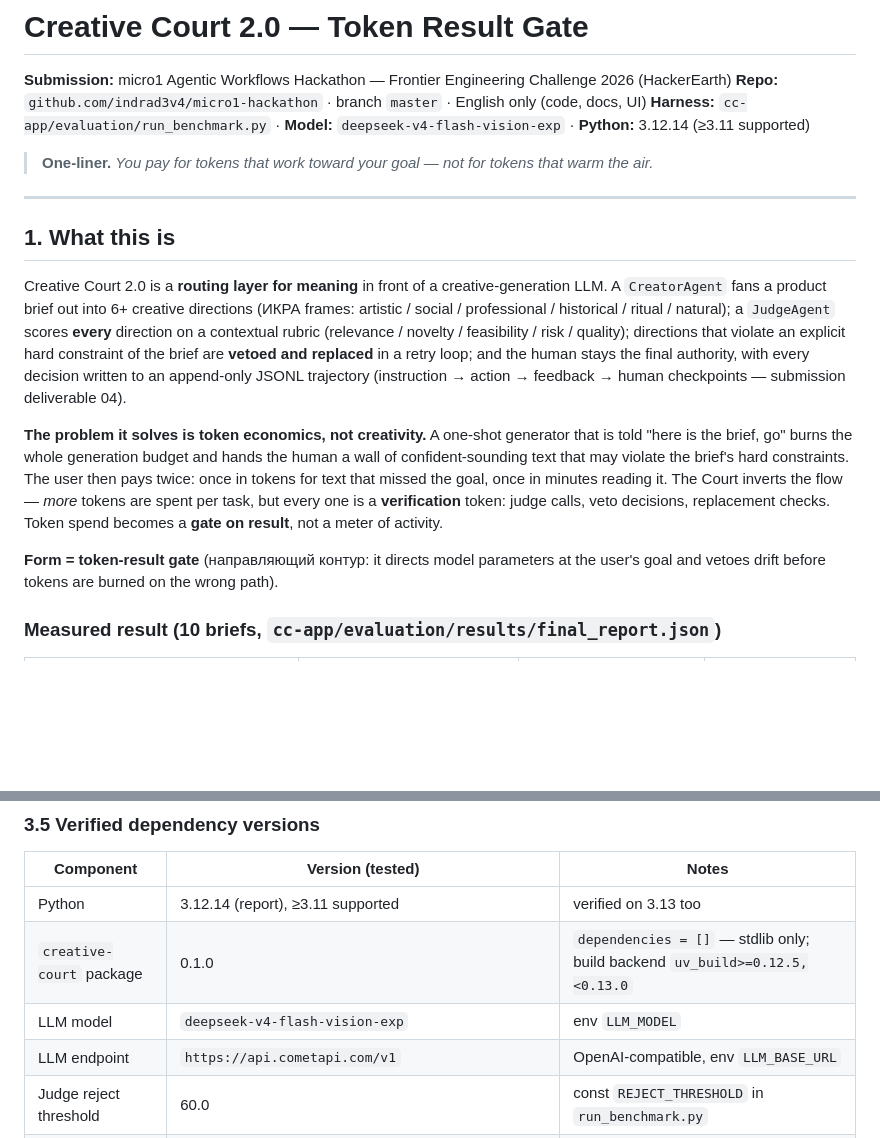
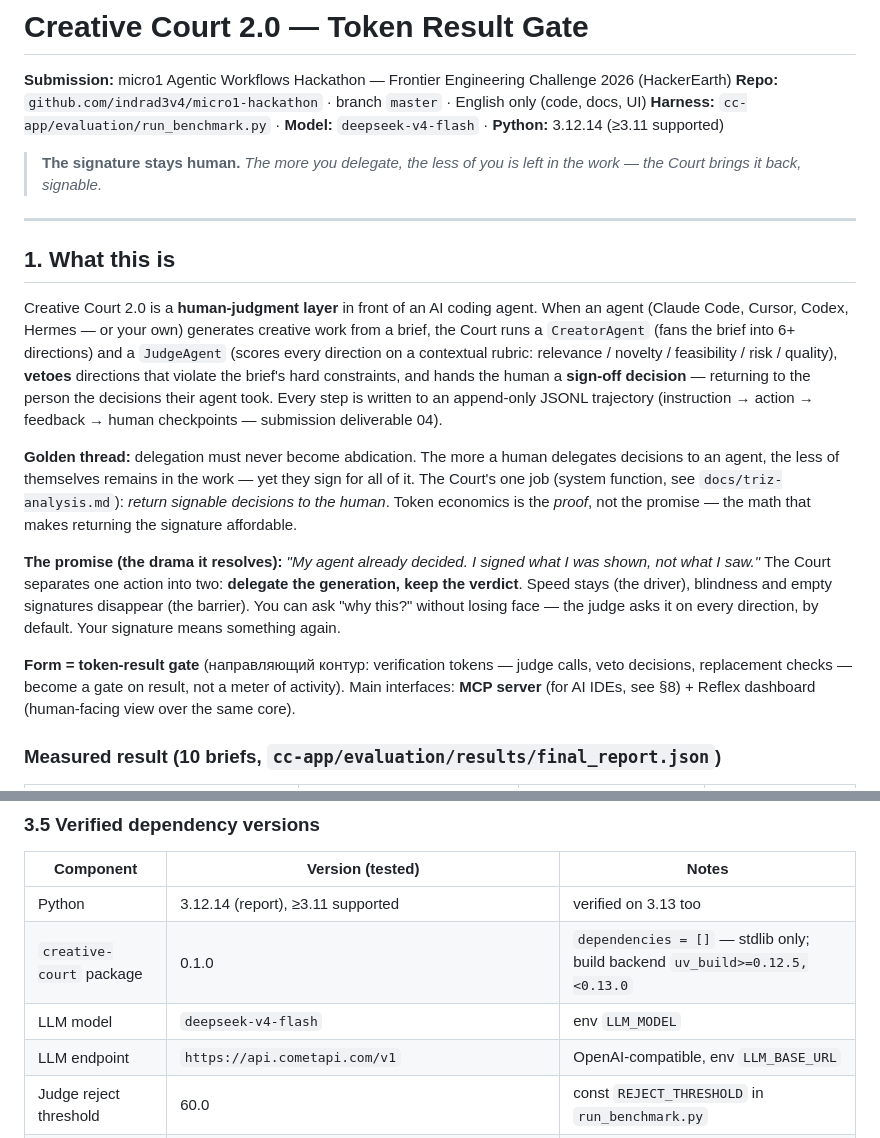
Before and after one commit to indrad3v4/micro1-hackathon, a Markdown page: README.md, 2 parts joined by grey strips. GitHub-like rendering; blank space fills up the shorter version.

```diff
--- a/README.md
+++ b/README.md
@@ -2,19 +2,21 @@
 
 **Submission:** micro1 Agentic Workflows Hackathon — Frontier Engineering Challenge 2026 (HackerEarth)
 **Repo:** `github.com/indrad3v4/micro1-hackathon` · branch `master` · English only (code, docs, UI)
-**Harness:** `cc-app/evaluation/run_benchmark.py` · **Model:** `deepseek-v4-flash-vision-exp` · **Python:** 3.12.14 (≥3.11 supported)
+**Harness:** `cc-app/evaluation/run_benchmark.py` · **Model:** `deepseek-v4-flash` · **Python:** 3.12.14 (≥3.11 supported)
 
-> **One-liner.** *You pay for tokens that work toward your goal — not for tokens that warm the air.*
+> **The signature stays human.** *The more you delegate, the less of you is left in the work — the Court brings it back, signable.*
 
 ---
 
 ## 1. What this is
 
-Creative Court 2.0 is a **routing layer for meaning** in front of a creative-generation LLM. A `CreatorAgent` fans a product brief out into 6+ creative directions (ИКРА frames: artistic / social / professional / historical / ritual / natural); a `JudgeAgent` scores **every** direction on a contextual rubric (relevance / novelty / feasibility / risk / quality); directions that violate an explicit hard constraint of the brief are **vetoed and replaced** in a retry loop; and the human stays the final authority, with every decision written to an append-only JSONL trajectory (instruction → action → feedback → human checkpoints — submission deliverable 04).
+Creative Court 2.0 is a **human-judgment layer** in front of an AI coding agent. When an agent (Claude Code, Cursor, Codex, Hermes — or your own) generates creative work from a brief, the Court runs a `CreatorAgent` (fans the brief into 6+ directions) and a `JudgeAgent` (scores every direction on a contextual rubric: relevance / novelty / feasibility / risk / quality), **vetoes** directions that violate the brief's hard constraints, and hands the human a **sign-off decision** — returning to the person the decisions their agent took. Every step is written to an append-only JSONL trajectory (instruction → action → feedback → human checkpoints — submission deliverable 04).
 
-**The problem it solves is token economics, not creativity.** A one-shot generator that is told "here is the brief, go" burns the whole generation budget and hands the human a wall of confident-sounding text that may violate the brief's hard constraints. The user then pays twice: once in tokens for text that missed the goal, once in minutes reading it. The Court inverts the flow — *more* tokens are spent per task, but every one is a **verification** token: judge calls, veto decisions, replacement checks. Token spend becomes a **gate on result**, not a meter of activity.
+**Golden thread:** delegation must never become abdication. The more a human delegates decisions to an agent, the less of themselves remains in the work — yet they sign for all of it. The Court's one job (system function, see `docs/triz-analysis.md`): *return signable decisions to the human*. Token economics is the *proof*, not the promise — the math that makes returning the signature affordable.
 
-**Form = token-result gate** (направляющий контур: it directs model parameters at the user's goal and vetoes drift before tokens are burned on the wrong path).
+**The promise (the drama it resolves):** *"My agent already decided. I signed what I was shown, not what I saw."* The Court separates one action into two: **delegate the generation, keep the verdict**. Speed stays (the driver), blindness and empty signatures disappear (the barrier). You can ask "why this?" without losing face — the judge asks it on every direction, by default. Your signature means something again.
+
+**Form = token-result gate** (направляющий контур: verification tokens — judge calls, veto decisions, replacement checks — become a gate on result, not a meter of activity). Main interfaces: **MCP server** (for AI IDEs, see §8) + Reflex dashboard (human-facing view over the same core).
 
 ### Measured result (10 briefs, `cc-app/evaluation/results/final_report.json`)
 
@@ -132,7 +135,7 @@ python cc-app/evaluation/run_benchmark.py --no-llm
 |---|---|---|
 | Python | 3.12.14 (report), ≥3.11 supported | verified on 3.13 too |
 | `creative-court` package | 0.1.0 | `dependencies = []` — stdlib only; build backend `uv_build>=0.12.5,<0.13.0` |
-| LLM model | `deepseek-v4-flash-vision-exp` | env `LLM_MODEL` |
+| LLM model | `deepseek-v4-flash` | env `LLM_MODEL` |
 | LLM endpoint | `https://api.cometapi.com/v1` | OpenAI-compatible, env `LLM_BASE_URL` |
 | Judge reject threshold | 60.0 | const `REJECT_THRESHOLD` in `run_benchmark.py` |
 | `cc-app` (dashboard only) | reflex==0.9.9 · pydantic≥2.10 (2.13.4) · openai≥1.0 (2.24.0) · fastapi≥0.115 · uvicorn[standard]≥0.34 | Node.js 20+ for the Reflex dev server |
```
Also changed, not shown: other parts of README.md (+38 -1 lines).
